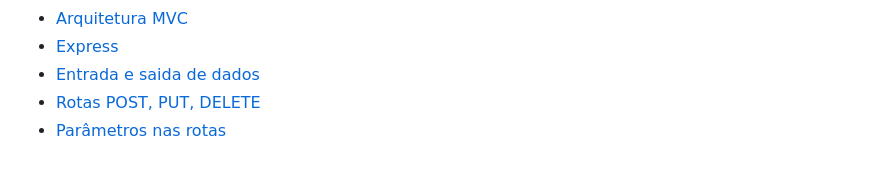
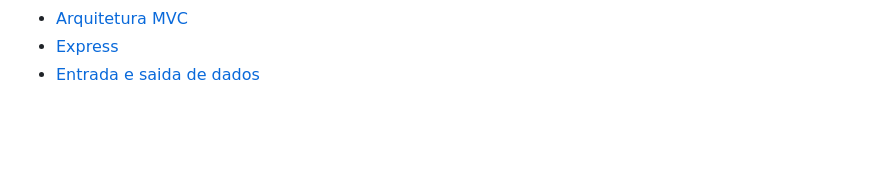
Before and after one commit to valderlanjs/Node.js, a Markdown page: README.md, the part around the change. Rendered like a GitHub page; blank space fills up the shorter version.

```diff
--- a/README.md
+++ b/README.md
@@ -127,5 +127,3 @@ Por que essa operação:
 * [Arquitetura MVC](Backend/Arquitetura_MVC/)
 * [Express](Backend/Express/)
 * [Entrada e saida de dados](Backend/Entrada-e-saida-de-dados/)
-* [Rotas POST, PUT, DELETE](Backend/Rotas_PUT_DELETE_POST/)
-* [Parâmetros nas rotas](Backend/parametros_rotas/)
```
